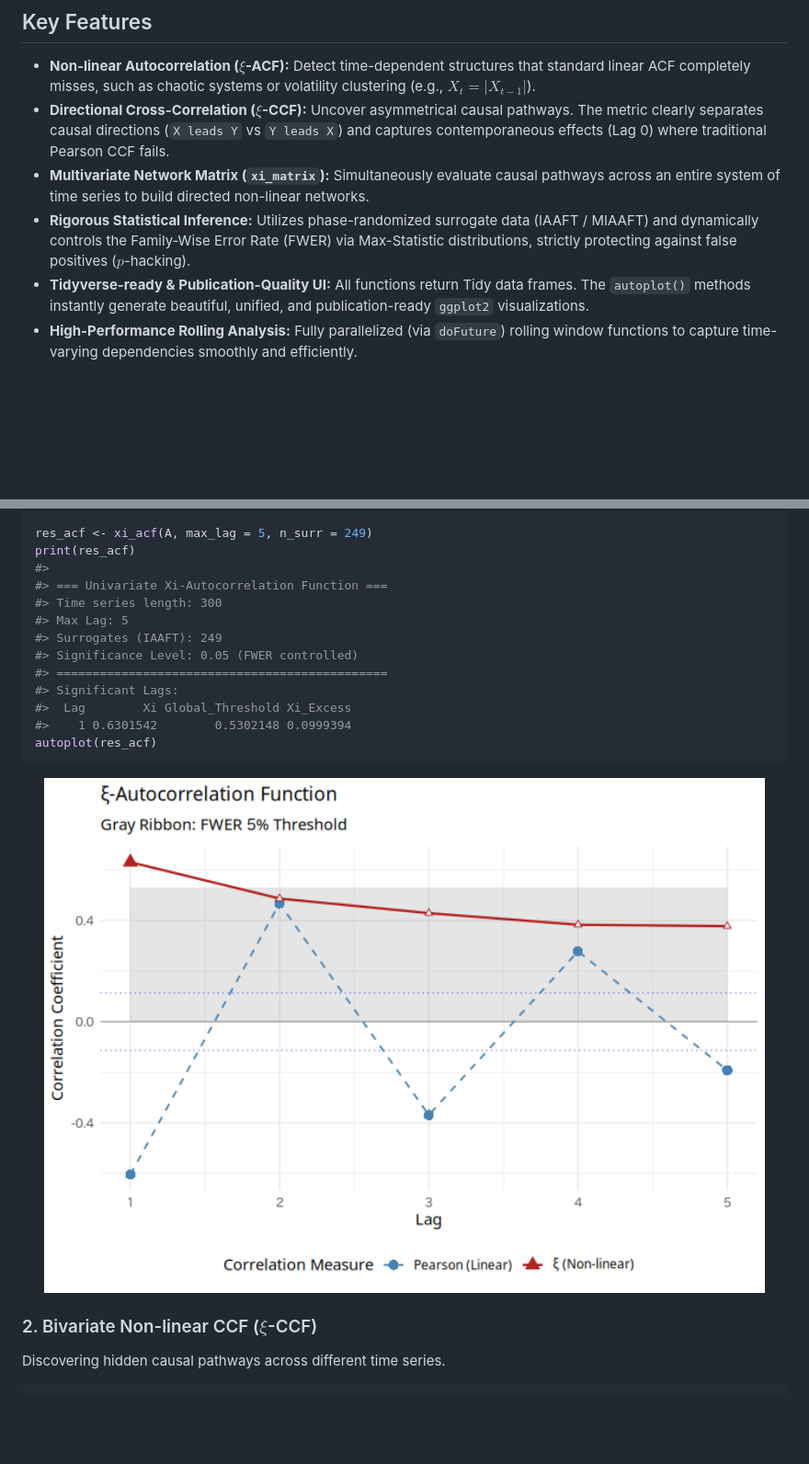
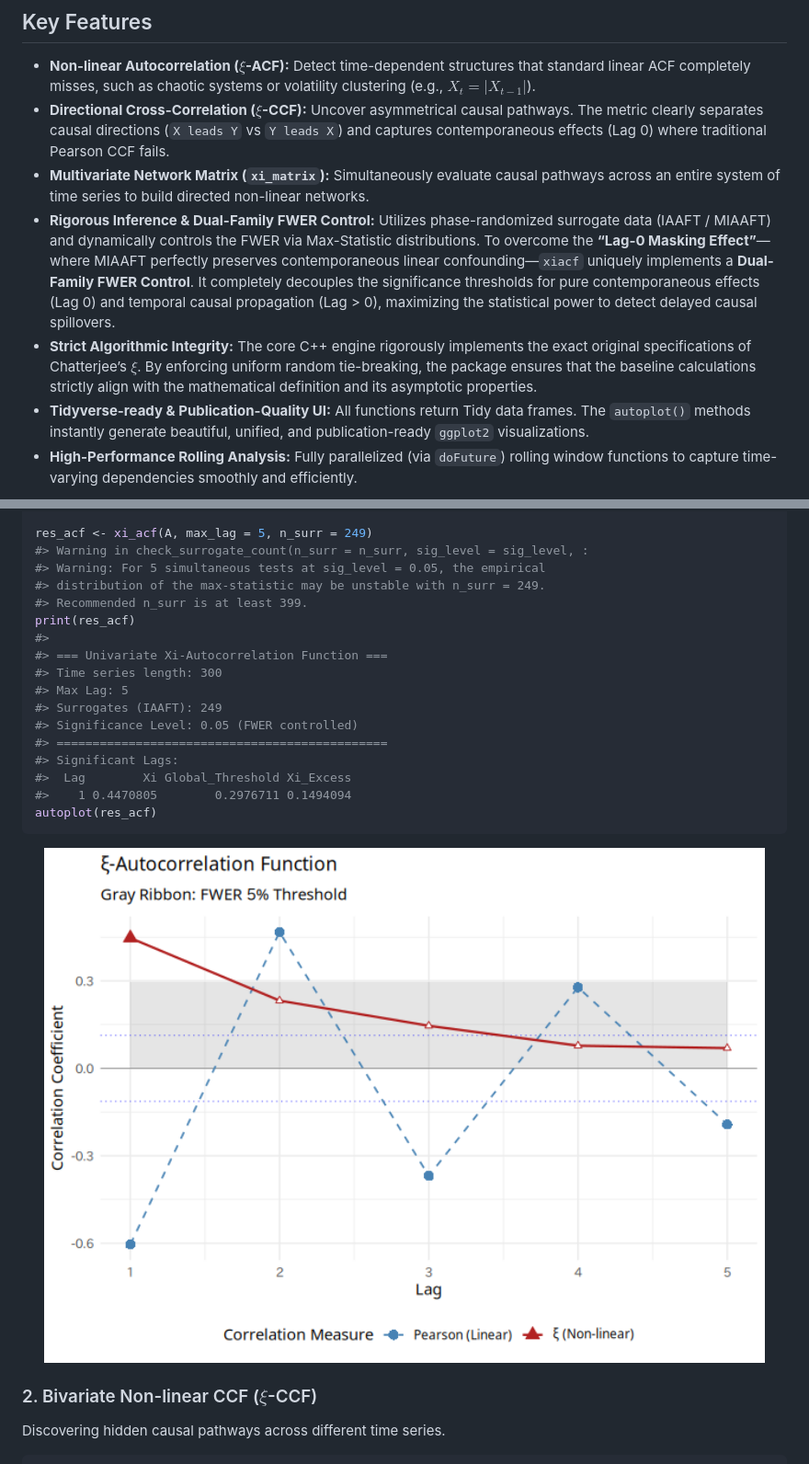
Before and after one commit to yetanothersu/xiacf, a Markdown page: README.md, 2 parts joined by grey strips. Shown at 92% size. GitHub-like rendering; pictures changed too: man/figures/README-xi-acf-1.png; blank space fills up the shorter version.

````diff
--- a/README.md
+++ b/README.md
@@ -46,10 +46,20 @@ paper detailing the methodology:
 - **Multivariate Network Matrix (`xi_matrix`):** Simultaneously evaluate
   causal pathways across an entire system of time series to build
   directed non-linear networks.
-- **Rigorous Statistical Inference:** Utilizes phase-randomized
-  surrogate data (IAAFT / MIAAFT) and dynamically controls the
-  Family-Wise Error Rate (FWER) via Max-Statistic distributions,
-  strictly protecting against false positives ($p$-hacking).
+- **Rigorous Inference & Dual-Family FWER Control:** Utilizes
+  phase-randomized surrogate data (IAAFT / MIAAFT) and dynamically
+  controls the FWER via Max-Statistic distributions. To overcome the
+  **“Lag-0 Masking Effect”**—where MIAAFT perfectly preserves
+  contemporaneous linear confounding—`xiacf` uniquely implements a
+  **Dual-Family FWER Control**. It completely decouples the significance
+  thresholds for pure contemporaneous effects (Lag 0) and temporal
+  causal propagation (Lag \> 0), maximizing the statistical power to
+  detect delayed causal spillovers.
+- **Strict Algorithmic Integrity:** The core C++ engine rigorously
+  implements the exact original specifications of Chatterjee’s $\xi$. By
+  enforcing uniform random tie-breaking, the package ensures that the
+  baseline calculations strictly align with the mathematical definition
+  and its asymptotic properties.
 - **Tidyverse-ready & Publication-Quality UI:** All functions return
   Tidy data frames. The `autoplot()` methods instantly generate
   beautiful, unified, and publication-ready `ggplot2` visualizations.
@@ -99,6 +109,10 @@ for (t in 2:n) {
 }
 
 res_acf <- xi_acf(A, max_lag = 5, n_surr = 249)
+#> Warning in check_surrogate_count(n_surr = n_surr, sig_level = sig_level, :
+#> Warning: For 5 simultaneous tests at sig_level = 0.05, the empirical
+#> distribution of the max-statistic may be unstable with n_surr = 249.
+#> Recommended n_surr is at least 399.
 print(res_acf)
 #>
 #> === Univariate Xi-Autocorrelation Function ===
@@ -109,7 +123,7 @@ print(res_acf)
 #> ==============================================
 #> Significant Lags:
 #>  Lag        Xi Global_Threshold Xi_Excess
-#>    1 0.6301542        0.5302148 0.0999394
+#>    1 0.4470805        0.2976711 0.1494094
 autoplot(res_acf)
 ```
 
````
Also changed, not shown: other parts of README.md (+12 -8 lines), NEWS.md (+12 -0 lines), man/figures/README-xi-ccf-1.png, man/figures/README-xi-matrix-1.png, man/figures/README-xi-matrix-2.png, 2 other files.
